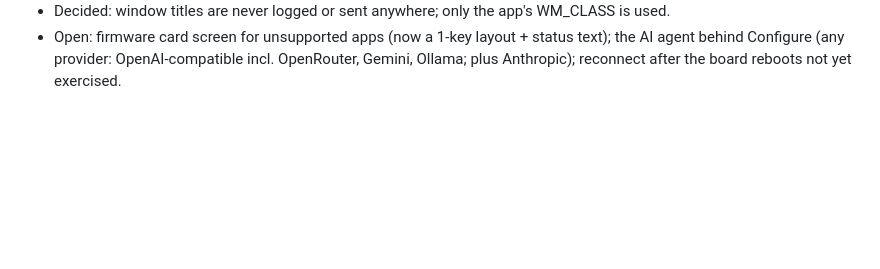
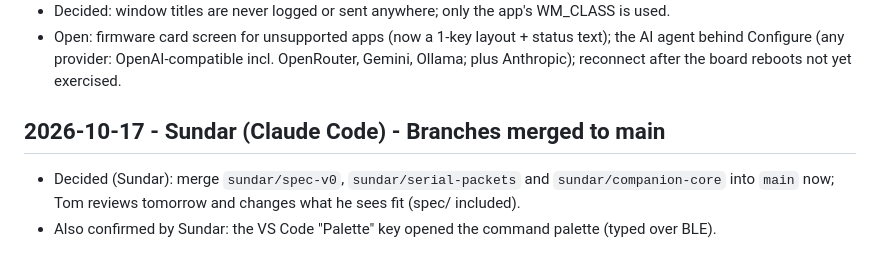
Before and after one commit to jalabulajunx/knoend, a Markdown page: docs/log.md, the part around the change. Rendered like a GitHub page; blank space fills up the shorter version.

Commit message:
Log: merge to main pending Tom's review; Palette confirmed
Co-Authored-By: Claude Opus 5.5 <noreply@anthropic.com>

```diff
--- a/docs/log.md
+++ b/docs/log.md
@@ -186,3 +186,9 @@ Entry template:
 - Open: firmware card screen for unsupported apps (now a 1-key layout + status text); the AI agent
   behind Configure (any provider: OpenAI-compatible incl. OpenRouter, Gemini, Ollama; plus
   Anthropic); reconnect after the board reboots not yet exercised.
+
+## 2026-10-17 - Sundar (Claude Code) - Branches merged to main
+
+- Decided (Sundar): merge `sundar/spec-v0`, `sundar/serial-packets` and `sundar/companion-core`
+  into `main` now; Tom reviews tomorrow and changes what he sees fit (spec/ included).
+- Also confirmed by Sundar: the VS Code "Palette" key opened the command palette (typed over BLE).
```
